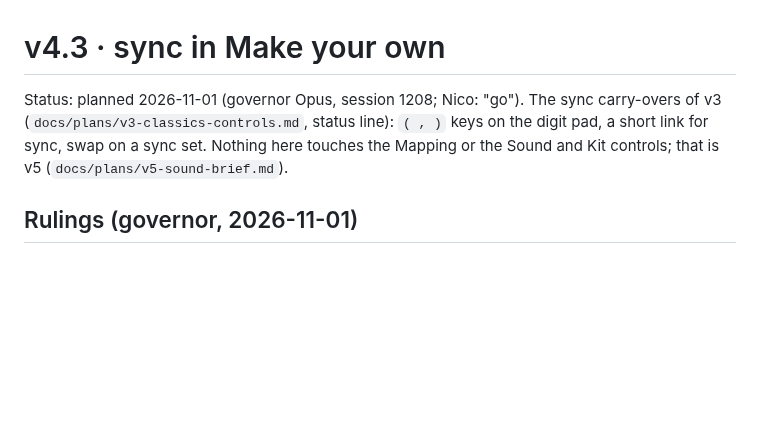
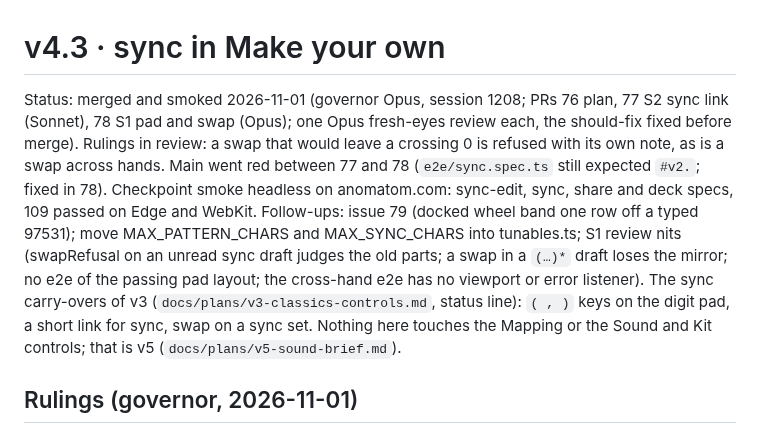
Before and after one commit to nicolovejoy/anomatom, a Markdown page: docs/plans/v4-3-sync.md, the part around the change. Rendered like a GitHub page; blank space fills up the shorter version.

Commit message:
v4.3 plan: status
Co-Authored-By: Claude Opus 5.5 <noreply@anthropic.com>

```diff
--- a/docs/plans/v4-3-sync.md
+++ b/docs/plans/v4-3-sync.md
@@ -1,6 +1,6 @@
 # v4.3 · sync in Make your own
 
-Status: planned 2026-11-01 (governor Opus, session 1208; Nico: "go"). The sync carry-overs of v3 (`docs/plans/v3-classics-controls.md`, status line): `( , )` keys on the digit pad, a short link for sync, swap on a sync set. Nothing here touches the Mapping or the Sound and Kit controls; that is v5 (`docs/plans/v5-sound-brief.md`).
+Status: merged and smoked 2026-11-01 (governor Opus, session 1208; PRs 76 plan, 77 S2 sync link (Sonnet), 78 S1 pad and swap (Opus); one Opus fresh-eyes review each, the should-fix fixed before merge). Rulings in review: a swap that would leave a crossing 0 is refused with its own note, as is a swap across hands. Main went red between 77 and 78 (`e2e/sync.spec.ts` still expected `#v2.`; fixed in 78). Checkpoint smoke headless on anomatom.com: sync-edit, sync, share and deck specs, 109 passed on Edge and WebKit. Follow-ups: issue 79 (docked wheel band one row off a typed 97531); move MAX_PATTERN_CHARS and MAX_SYNC_CHARS into tunables.ts; S1 review nits (swapRefusal on an unread sync draft judges the old parts; a swap in a `(…)*` draft loses the mirror; no e2e of the passing pad layout; the cross-hand e2e has no viewport or error listener). The sync carry-overs of v3 (`docs/plans/v3-classics-controls.md`, status line): `( , )` keys on the digit pad, a short link for sync, swap on a sync set. Nothing here touches the Mapping or the Sound and Kit controls; that is v5 (`docs/plans/v5-sound-brief.md`).
 
 ## Rulings (governor, 2026-11-01)
 
```
